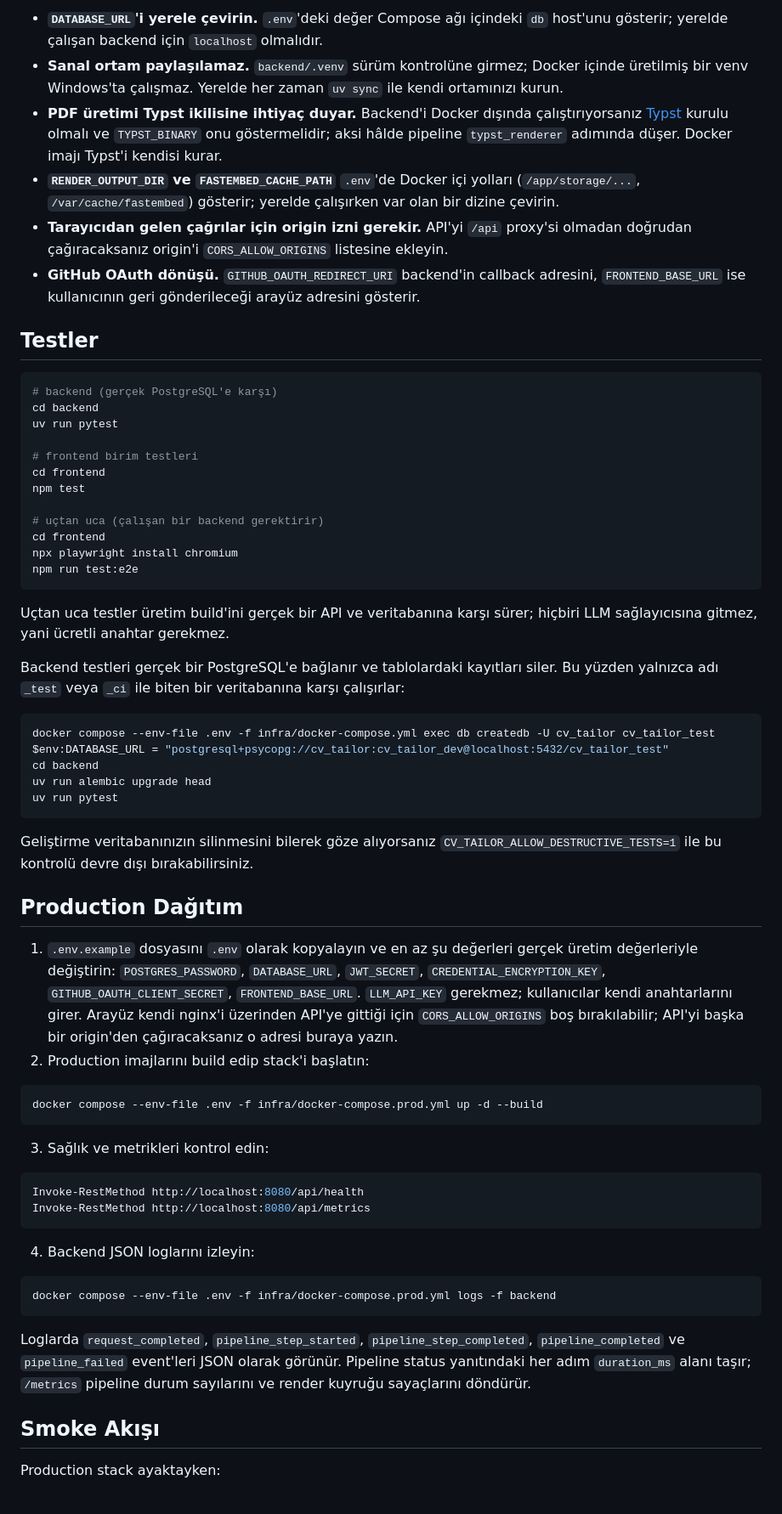
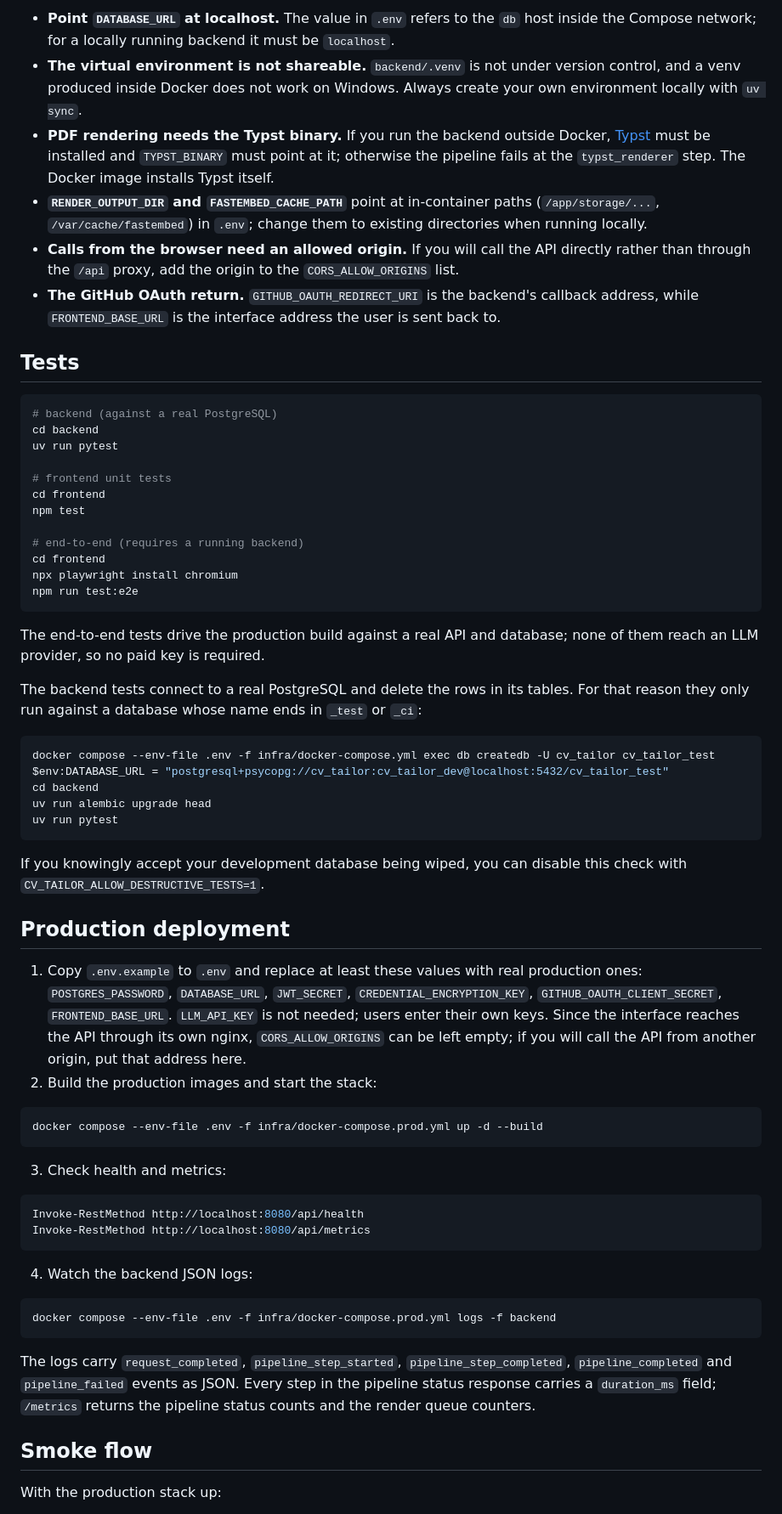
Before and after one commit to Ediz-Ural/CV-Tailor, a Markdown page: README.md, the part around one of its changes. Shown at 85% size. Drawn GitHub-style.

````diff
--- a/README.md
+++ b/README.md
@@ -150,31 +150,31 @@ Bilinmesi gerekenler:
 
-- **`DATABASE_URL`'i yerele çevirin.** `.env`'deki değer Compose ağı içindeki `db` host'unu gösterir; yerelde çalışan backend için `localhost` olmalıdır.
-- **Sanal ortam paylaşılamaz.** `backend/.venv` sürüm kontrolüne girmez; Docker içinde üretilmiş bir venv Windows'ta çalışmaz. Yerelde her zaman `uv sync` ile kendi ortamınızı kurun.
-- **PDF üretimi Typst ikilisine ihtiyaç duyar.** Backend'i Docker dışında çalıştırıyorsanız [Typst](https://github.com/typst/typst) kurulu olmalı ve `TYPST_BINARY` onu göstermelidir; aksi hâlde pipeline `typst_renderer` adımında düşer. Docker imajı Typst'i kendisi kurar.
-- **`RENDER_OUTPUT_DIR` ve `FASTEMBED_CACHE_PATH`** `.env`'de Docker içi yolları (`/app/storage/...`, `/var/cache/fastembed`) gösterir; yerelde çalışırken var olan bir dizine çevirin.
-- **Tarayıcıdan gelen çağrılar için origin izni gerekir.** API'yi `/api` proxy'si olmadan doğrudan çağıracaksanız origin'i `CORS_ALLOW_ORIGINS` listesine ekleyin.
-- **GitHub OAuth dönüşü.** `GITHUB_OAUTH_REDIRECT_URI` backend'in callback adresini, `FRONTEND_BASE_URL` ise kullanıcının geri gönderileceği arayüz adresini gösterir.
+- **Point `DATABASE_URL` at localhost.** The value in `.env` refers to the `db` host inside the Compose network; for a locally running backend it must be `localhost`.
+- **The virtual environment is not shareable.** `backend/.venv` is not under version control, and a venv produced inside Docker does not work on Windows. Always create your own environment locally with `uv sync`.
+- **PDF rendering needs the Typst binary.** If you run the backend outside Docker, [Typst](https://github.com/typst/typst) must be installed and `TYPST_BINARY` must point at it; otherwise the pipeline fails at the `typst_renderer` step. The Docker image installs Typst itself.
+- **`RENDER_OUTPUT_DIR` and `FASTEMBED_CACHE_PATH`** point at in-container paths (`/app/storage/...`, `/var/cache/fastembed`) in `.env`; change them to existing directories when running locally.
+- **Calls from the browser need an allowed origin.** If you will call the API directly rather than through the `/api` proxy, add the origin to the `CORS_ALLOW_ORIGINS` list.
+- **The GitHub OAuth return.** `GITHUB_OAUTH_REDIRECT_URI` is the backend's callback address, while `FRONTEND_BASE_URL` is the interface address the user is sent back to.
 
-## Testler
+## Tests
 
 ```powershell
-# backend (gerçek PostgreSQL'e karşı)
+# backend (against a real PostgreSQL)
 cd backend
 uv run pytest
 
-# frontend birim testleri
+# frontend unit tests
 cd frontend
 npm test
 
-# uçtan uca (çalışan bir backend gerektirir)
+# end-to-end (requires a running backend)
 cd frontend
 npx playwright install chromium
 npm run test:e2e
 ```
 
-Uçtan uca testler üretim build'ini gerçek bir API ve veritabanına karşı sürer; hiçbiri LLM sağlayıcısına gitmez, yani ücretli anahtar gerekmez.
+The end-to-end tests drive the production build against a real API and database; none of them reach an LLM provider, so no paid key is required.
 
-Backend testleri gerçek bir PostgreSQL'e bağlanır ve tablolardaki kayıtları siler. Bu yüzden yalnızca adı `_test` veya `_ci` ile biten bir veritabanına karşı çalışırlar:
+The backend tests connect to a real PostgreSQL and delete the rows in its tables. For that reason they only run against a database whose name ends in `_test` or `_ci`:
 
 ```powershell
 docker compose --env-file .env -f infra/docker-compose.yml exec db createdb -U cv_tailor cv_tailor_test
@@ -184,34 +184,34 @@ uv run alembic upgrade head
 uv run pytest
 ```
 
-Geliştirme veritabanınızın silinmesini bilerek göze alıyorsanız `CV_TAILOR_ALLOW_DESTRUCTIVE_TESTS=1` ile bu kontrolü devre dışı bırakabilirsiniz.
+If you knowingly accept your development database being wiped, you can disable this check with `CV_TAILOR_ALLOW_DESTRUCTIVE_TESTS=1`.
 
-## Production Dağıtım
+## Production deployment
 
-1. `.env.example` dosyasını `.env` olarak kopyalayın ve en az şu değerleri gerçek üretim değerleriyle değiştirin: `POSTGRES_PASSWORD`, `DATABASE_URL`, `JWT_SECRET`, `CREDENTIAL_ENCRYPTION_KEY`, `GITHUB_OAUTH_CLIENT_SECRET`, `FRONTEND_BASE_URL`. `LLM_API_KEY` gerekmez; kullanıcılar kendi anahtarlarını girer.
-   Arayüz kendi nginx'i üzerinden API'ye gittiği için `CORS_ALLOW_ORIGINS` boş bırakılabilir; API'yi başka bir origin'den çağıracaksanız o adresi buraya yazın.
-2. Production imajlarını build edip stack'i başlatın:
+1. Copy `.env.example` to `.env` and replace at least these values with real production ones: `POSTGRES_PASSWORD`, `DATABASE_URL`, `JWT_SECRET`, `CREDENTIAL_ENCRYPTION_KEY`, `GITHUB_OAUTH_CLIENT_SECRET`, `FRONTEND_BASE_URL`. `LLM_API_KEY` is not needed; users enter their own keys.
+   Since the interface reaches the API through its own nginx, `CORS_ALLOW_ORIGINS` can be left empty; if you will call the API from another origin, put that address here.
+2. Build the production images and start the stack:
 
 ```powershell
 docker compose --env-file .env -f infra/docker-compose.prod.yml up -d --build
 ```
 
-3. Sağlık ve metrikleri kontrol edin:
+3. Check health and metrics:
 
 ```powershell
 Invoke-RestMethod http://localhost:8080/api/health
 Invoke-RestMethod http://localhost:8080/api/metrics
 ```
 
-4. Backend JSON loglarını izleyin:
+4. Watch the backend JSON logs:
 
 ```powershell
 docker compose --env-file .env -f infra/docker-compose.prod.yml logs -f backend
 ```
 
-Loglarda `request_completed`, `pipeline_step_started`, `pipeline_step_completed`, `pipeline_completed` ve `pipeline_failed` event'leri JSON olarak görünür. Pipeline status yanıtındaki her adım `duration_ms` alanı taşır; `/metrics` pipeline durum sayılarını ve render kuyruğu sayaçlarını döndürür.
+The logs carry `request_completed`, `pipeline_step_started`, `pipeline_step_completed`, `pipeline_completed` and `pipeline_failed` events as JSON. Every step in the pipeline status response carries a `duration_ms` field; `/metrics` returns the pipeline status counts and the render queue counters.
 
-## Smoke Akışı
+## Smoke flow
 
-Production stack ayaktayken:
+With the production stack up:
 
````
Also changed, not shown: other parts of README.md (+75 -80 lines).
